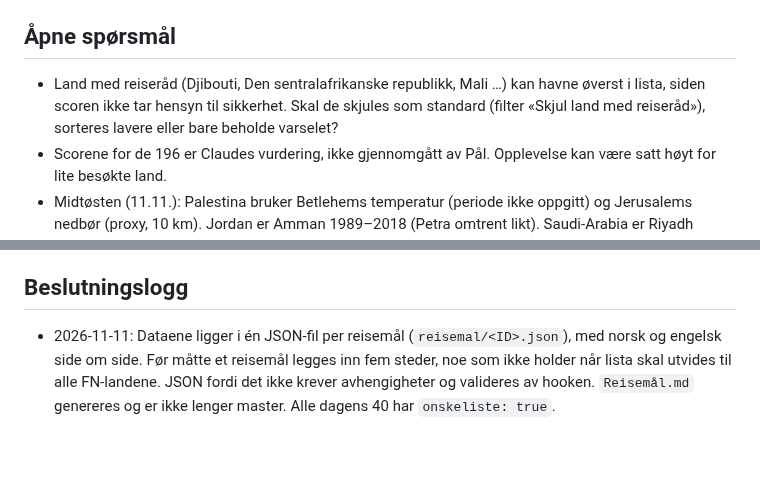
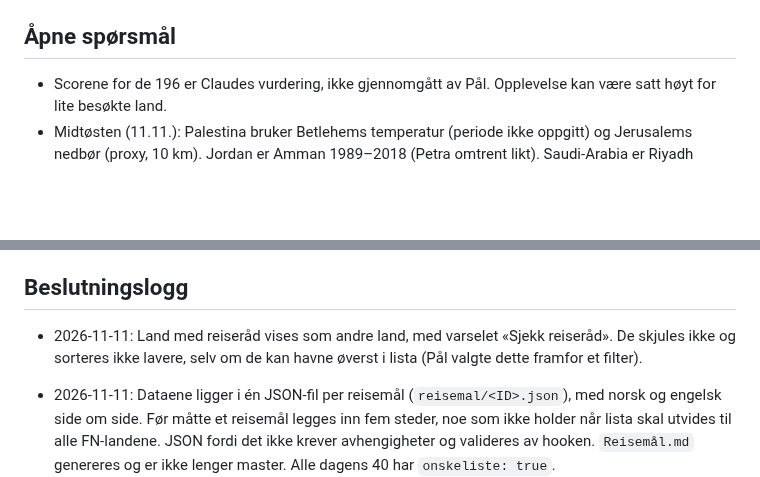
Before and after one commit to paalstampe/reiseplanlegging, a Markdown page: NOTES.md, 2 parts joined by grey strips. GitHub-like rendering; blank space fills up the shorter version.

Commit message:
NOTES: land med reiseråd beholder bare varselet
Co-Authored-By: Claude Opus 5.5 <noreply@anthropic.com>

```diff
--- a/NOTES.md
+++ b/NOTES.md
@@ -96,8 +96,6 @@ Sist oppdatert: 11. november 2026.
 
 ## Åpne spørsmål
 
-- Land med reiseråd (Djibouti, Den sentralafrikanske republikk, Mali …) kan havne øverst i lista, siden scoren ikke tar hensyn
-  til sikkerhet. Skal de skjules som standard (filter «Skjul land med reiseråd»), sorteres lavere eller bare beholde varselet?
 - Scorene for de 196 er Claudes vurdering, ikke gjennomgått av Pål. Opplevelse kan være satt høyt for lite besøkte land.
 - Midtøsten (11.11.): Palestina bruker Betlehems temperatur (periode ikke oppgitt) og Jerusalems nedbør (proxy, 10 km).
   Jordan er Amman 1989–2018 (Petra omtrent likt). Saudi-Arabia er Riyadh (AlUla litt kjøligere), Oman er Muscat (Salalah har khareef om sommeren).
@@ -111,6 +109,8 @@ Sist oppdatert: 11. november 2026.
 
 ## Beslutningslogg
 
+- 2026-11-11: Land med reiseråd vises som andre land, med varselet «Sjekk reiseråd». De skjules ikke og sorteres ikke lavere,
+  selv om de kan havne øverst i lista (Pål valgte dette framfor et filter).
 - 2026-11-11: Dataene ligger i én JSON-fil per reisemål (`reisemal/<ID>.json`), med norsk og engelsk side om side.
   Før måtte et reisemål legges inn fem steder, noe som ikke holder når lista skal utvides til alle FN-landene. JSON fordi det ikke krever
   avhengigheter og valideres av hooken. `Reisemål.md` genereres og er ikke lenger master. Alle dagens 40 har `onskeliste: true`.
```
